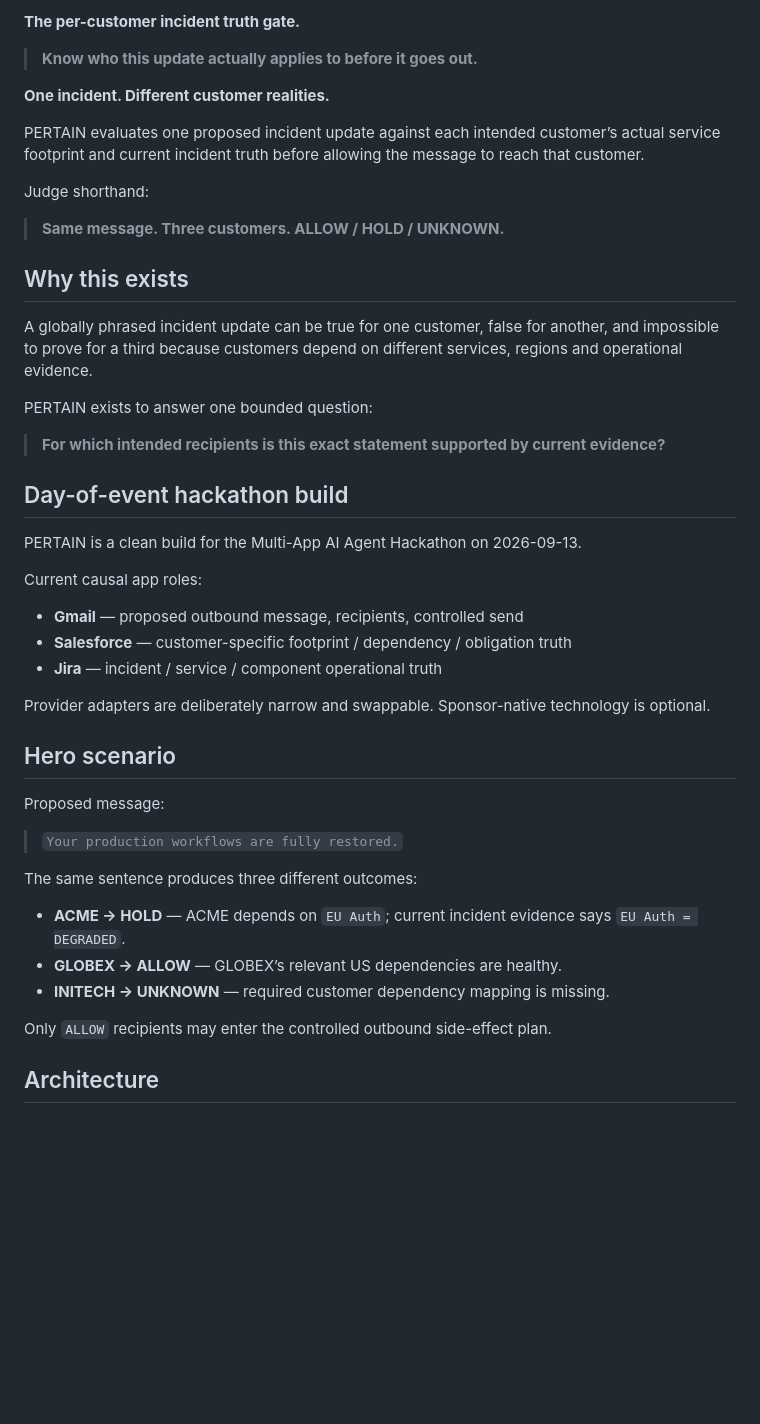
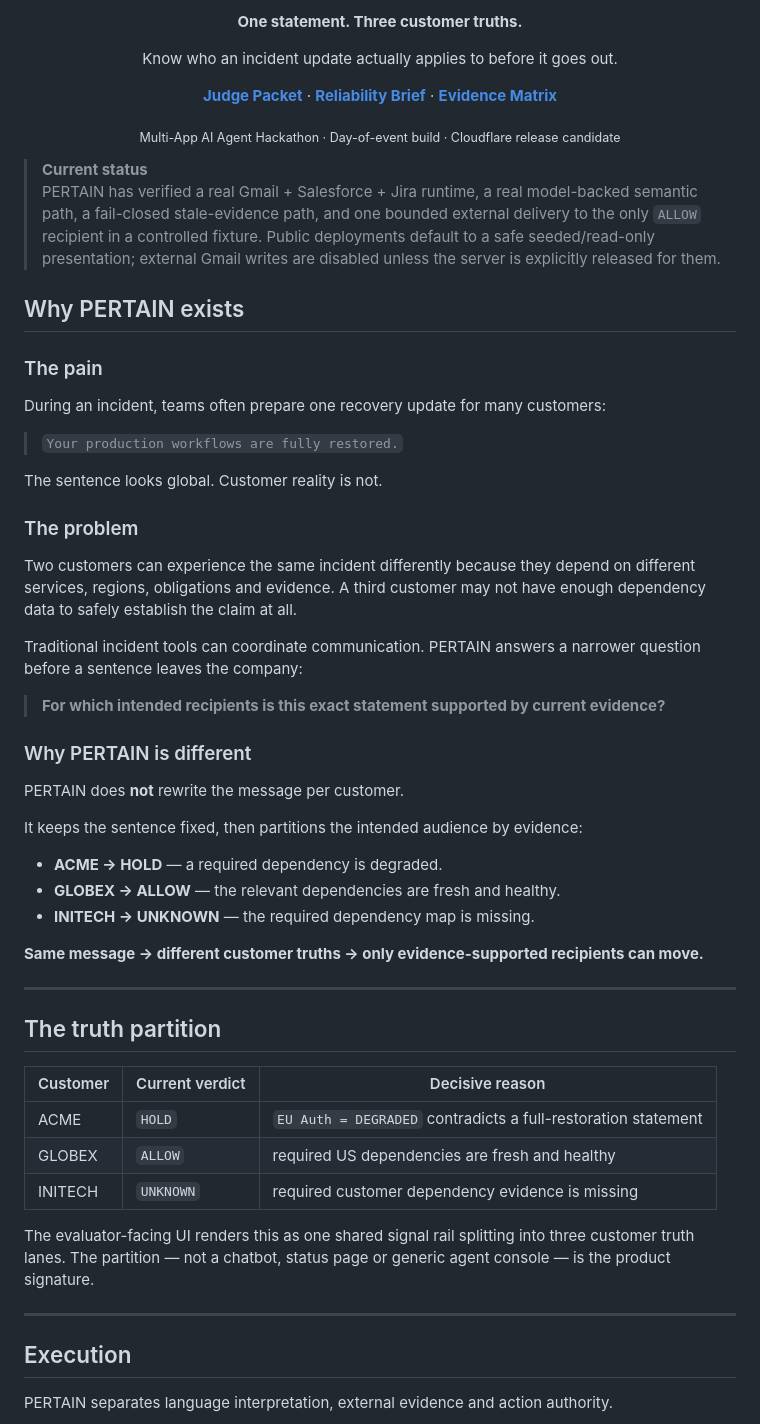
Before and after one commit to Faadil1/PERTAIN, a Markdown page: README.md, the part around one of its changes. Drawn GitHub-style; blank space fills up the shorter version.

```diff
--- a/README.md
+++ b/README.md
@@ -2,49 +2,65 @@
 
-**The per-customer incident truth gate.**
+<p align="center"><strong>One statement. Three customer truths.</strong></p>
+<p align="center">Know who an incident update actually applies to before it goes out.</p>
 
-> **Know who this update actually applies to before it goes out.**
+<p align="center">
+  <a href="docs/JUDGE-PACKET.md"><strong>Judge Packet</strong></a>
+  ·
+  <a href="docs/RELIABILITY-BRIEF.md"><strong>Reliability Brief</strong></a>
+  ·
+  <a href="docs/EVIDENCE-MATRIX.md"><strong>Evidence Matrix</strong></a>
+</p>
 
-**One incident. Different customer realities.**
+<p align="center"><sub>Multi-App AI Agent Hackathon · Day-of-event build · Cloudflare release candidate</sub></p>
 
-PERTAIN evaluates one proposed incident update against each intended customer’s actual service footprint and current incident truth before allowing the message to reach that customer.
+> **Current status**
+> PERTAIN has verified a real Gmail + Salesforce + Jira runtime, a real model-backed semantic path, a fail-closed stale-evidence path, and one bounded external delivery to the only `ALLOW` recipient in a controlled fixture. Public deployments default to a safe seeded/read-only presentation; external Gmail writes are disabled unless the server is explicitly released for them.
 
-Judge shorthand:
+## Why PERTAIN exists
 
-> **Same message. Three customers. ALLOW / HOLD / UNKNOWN.**
+### The pain
 
-## Why this exists
+During an incident, teams often prepare one recovery update for many customers:
 
-A globally phrased incident update can be true for one customer, false for another, and impossible to prove for a third because customers depend on different services, regions and operational evidence.
+> `Your production workflows are fully restored.`
 
-PERTAIN exists to answer one bounded question:
+The sentence looks global. Customer reality is not.
+
+### The problem
+
+Two customers can experience the same incident differently because they depend on different services, regions, obligations and evidence. A third customer may not have enough dependency data to safely establish the claim at all.
+
+Traditional incident tools can coordinate communication. PERTAIN answers a narrower question before a sentence leaves the company:
 
 > **For which intended recipients is this exact statement supported by current evidence?**
 
-## Day-of-event hackathon build
+### Why PERTAIN is different
 
-PERTAIN is a clean build for the Multi-App AI Agent Hackathon on 2026-09-13.
+PERTAIN does **not** rewrite the message per customer.
 
-Current causal app roles:
+It keeps the sentence fixed, then partitions the intended audience by evidence:
 
-- **Gmail** — proposed outbound message, recipients, controlled send
-- **Salesforce** — customer-specific footprint / dependency / obligation truth
-- **Jira** — incident / service / component operational truth
+- **ACME → HOLD** — a required dependency is degraded.
+- **GLOBEX → ALLOW** — the relevant dependencies are fresh and healthy.
+- **INITECH → UNKNOWN** — the required dependency map is missing.
 
-Provider adapters are deliberately narrow and swappable. Sponsor-native technology is optional.
+**Same message → different customer truths → only evidence-supported recipients can move.**
 
-## Hero scenario
+---
 
-Proposed message:
+## The truth partition
 
-> `Your production workflows are fully restored.`
+| Customer | Current verdict | Decisive reason |
+|---|---|---|
+| ACME | `HOLD` | `EU Auth = DEGRADED` contradicts a full-restoration statement |
+| GLOBEX | `ALLOW` | required US dependencies are fresh and healthy |
+| INITECH | `UNKNOWN` | required customer dependency evidence is missing |
 
-The same sentence produces three different outcomes:
+The evaluator-facing UI renders this as one shared signal rail splitting into three customer truth lanes. The partition — not a chatbot, status page or generic agent console — is the product signature.
 
-- **ACME → HOLD** — ACME depends on `EU Auth`; current incident evidence says `EU Auth = DEGRADED`.
-- **GLOBEX → ALLOW** — GLOBEX’s relevant US dependencies are healthy.
-- **INITECH → UNKNOWN** — required customer dependency mapping is missing.
+---
 
-Only `ALLOW` recipients may enter the controlled outbound side-effect plan.
+## Execution
 
-## Architecture
+PERTAIN separates language interpretation, external evidence and action authority.
 
```
Also changed, not shown: other parts of README.md (+178 -79 lines).
